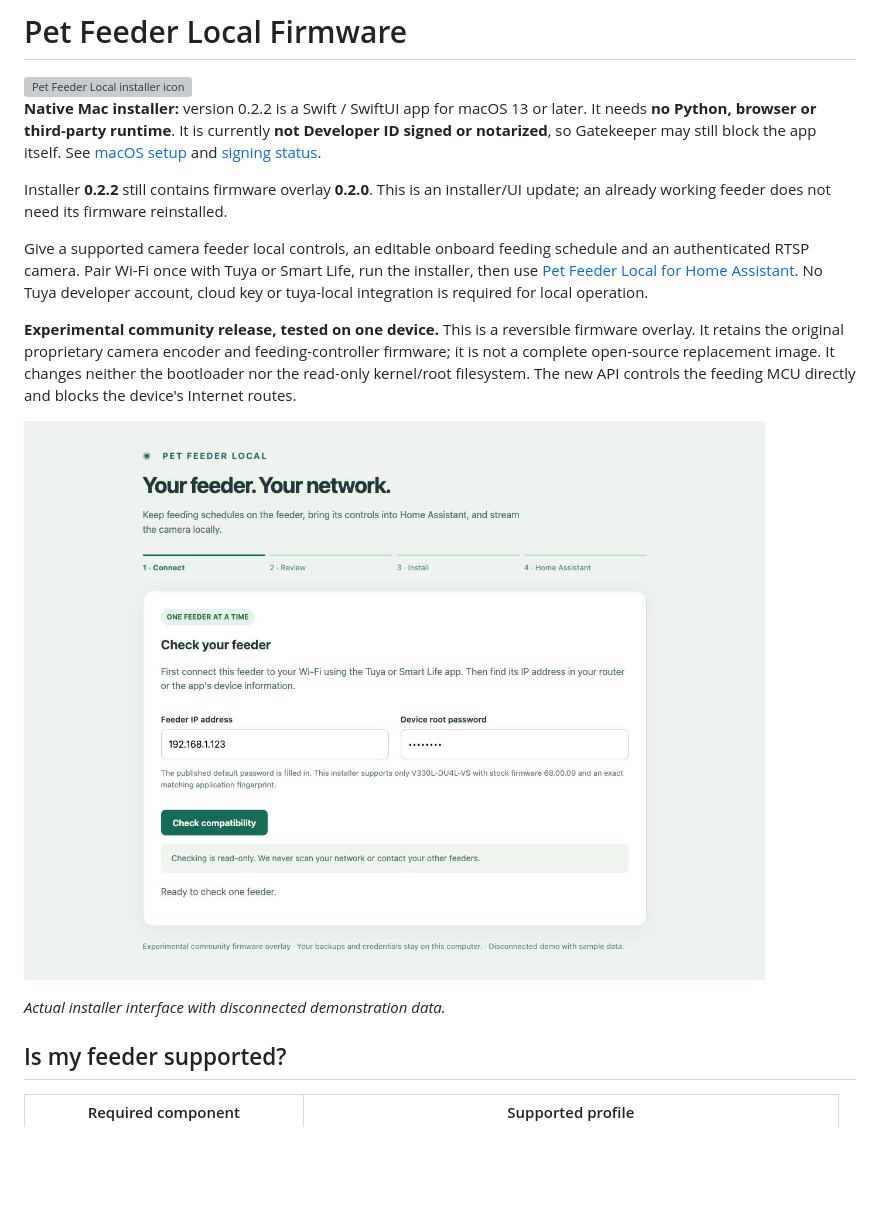
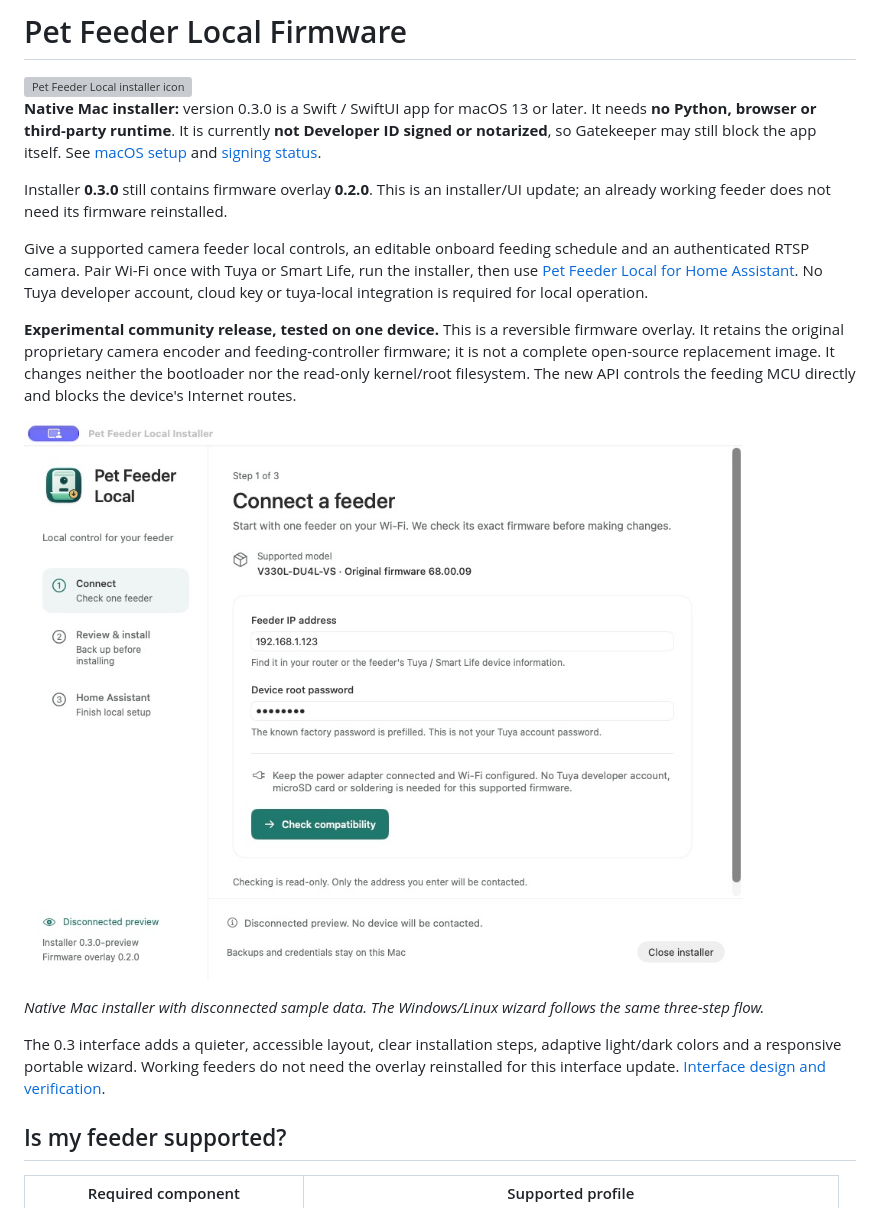
Before and after one commit to e2equiel/pet-feeder-local-firmware, a Markdown page: README.md, the part around the change. GitHub-like rendering; pictures changed too: docs/images/installer.jpg; blank space fills up the shorter version; grey boxes are pictures that could not be loaded.

Commit message:
Redesign native and portable installers for version 0.3.0

```diff
--- a/README.md
+++ b/README.md
@@ -2,9 +2,9 @@
 
 <img src="native/macos/Assets/icon.png" width="96" alt="Pet Feeder Local installer icon">
 
-**Native Mac installer:** version 0.2.2 is a Swift / SwiftUI app for macOS 13 or later. It needs **no Python, browser or third-party runtime**. It is currently **not Developer ID signed or notarized**, so Gatekeeper may still block the app itself. See [macOS setup](#macos-setup) and [signing status](docs/macos-signing.md).
+**Native Mac installer:** version 0.3.0 is a Swift / SwiftUI app for macOS 13 or later. It needs **no Python, browser or third-party runtime**. It is currently **not Developer ID signed or notarized**, so Gatekeeper may still block the app itself. See [macOS setup](#macos-setup) and [signing status](docs/macos-signing.md).
 
-Installer **0.2.2** still contains firmware overlay **0.2.0**. This is an installer/UI update; an already working feeder does not need its firmware reinstalled.
+Installer **0.3.0** still contains firmware overlay **0.2.0**. This is an installer/UI update; an already working feeder does not need its firmware reinstalled.
 
 Give a supported camera feeder local controls, an editable onboard feeding schedule and an authenticated RTSP camera. Pair Wi-Fi once with Tuya or Smart Life, run the installer, then use [Pet Feeder Local for Home Assistant](https://github.com/e2equiel/ha-pet-feeder-local). No Tuya developer account, cloud key or tuya-local integration is required for local operation.
 
@@ -12,7 +12,9 @@ Give a supported camera feeder local controls, an editable onboard feeding sched
 
 ![The guided installer checks one explicitly selected feeder](docs/images/installer.jpg)
 
-*Actual installer interface with disconnected demonstration data.*
+*Native Mac installer with disconnected sample data. The Windows/Linux wizard follows the same three-step flow.*
+
+The 0.3 interface adds a quieter, accessible layout, clear installation steps, adaptive light/dark colors and a responsive portable wizard. Working feeders do not need the overlay reinstalled for this interface update. [Interface design and verification](docs/interface-design.md).
 
 ## Is my feeder supported?
 
```
Also changed, not shown: CHANGELOG.md (+8 -0 lines), docs/interface-design.md (added, +27 -0 lines), docs/images/installer-dark.jpg (added), docs/images/review.jpg, 5 other files.
